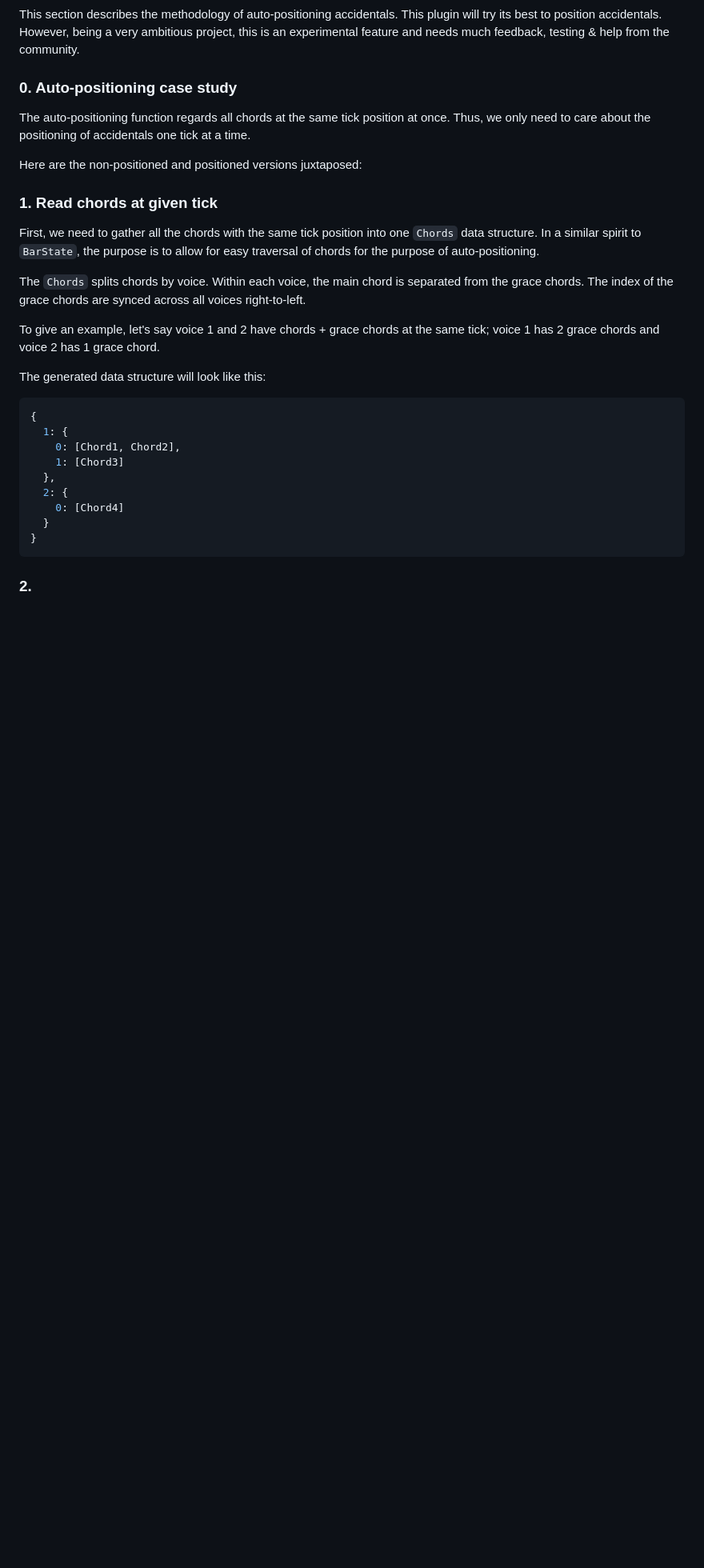
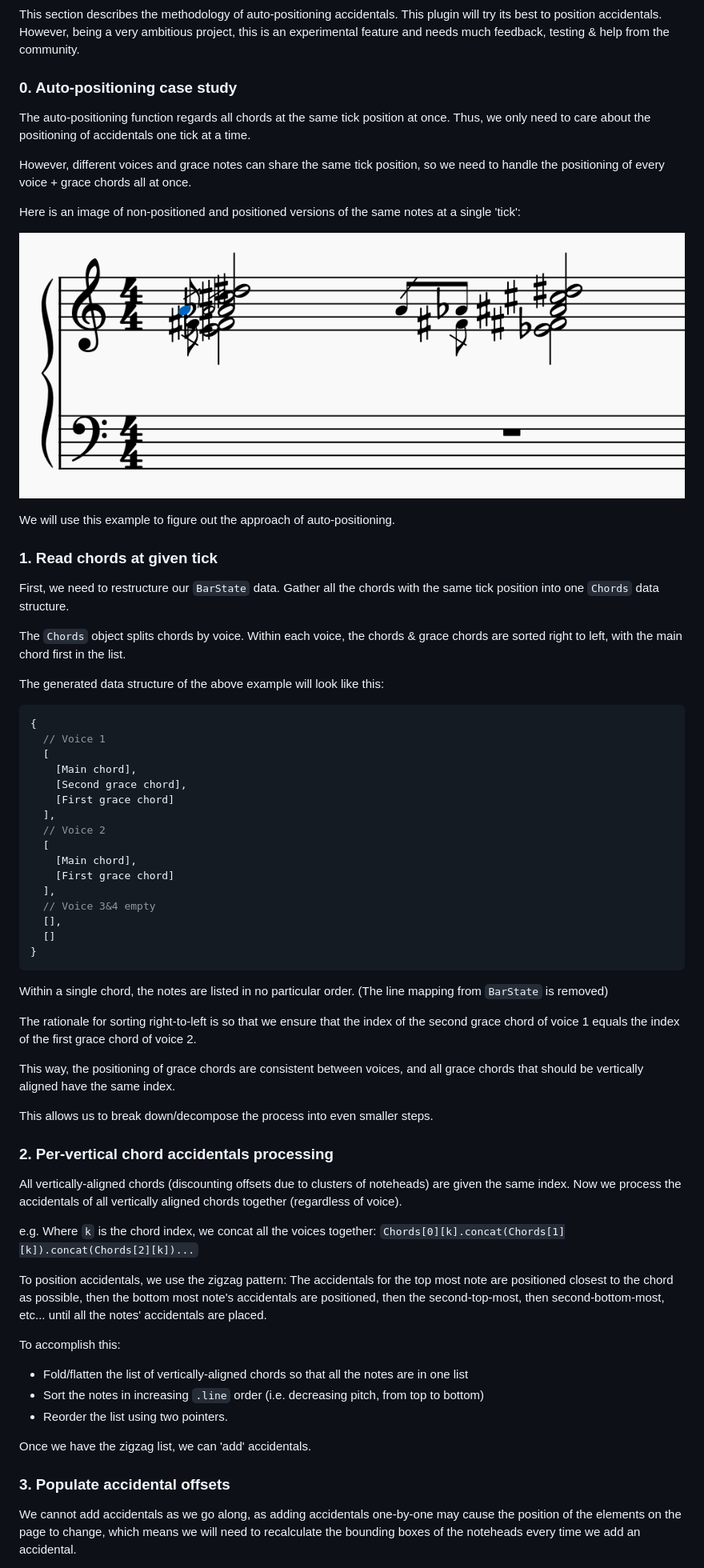
Before and after one commit to euwbah/musescore-xen-tuner, a Markdown page: README.md, the part around the change printed below. Shown: that part at 80% size. GitHub-like rendering; pictures changed too: imgs/layout-example.png (added); blank space fills up the shorter version.

Commit message:
Laid out acciendtal positioning game plan

````diff
--- a/README.md
+++ b/README.md
@@ -617,30 +617,66 @@ This section describes the methodology of auto-positioning accidentals. This plu
 
 The auto-positioning function regards all chords at the same tick position at once. Thus, we only need to care about the positioning of accidentals one tick at a time.
 
-Here are the non-positioned and positioned versions juxtaposed:
+However, different voices and grace notes can share the same tick position, so we need to handle the positioning of every voice + grace chords all at once.
 
+Here is an image of non-positioned and positioned versions of the same notes at a single 'tick':
 
+![](imgs/layout-example.png)
+
+We will use this example to figure out the approach of auto-positioning.
 
 ### 1. Read chords at given tick
 
-First, we need to gather all the chords with the same tick position into one `Chords` data structure. In a similar spirit to `BarState`, the purpose is to allow for easy traversal of chords for the purpose of auto-positioning.
+First, we need to restructure our `BarState` data. Gather all the chords with the same tick position into one `Chords` data structure.
 
-The `Chords` splits chords by voice. Within each voice, the main chord is separated from the grace chords. The index of the grace chords are synced across all voices right-to-left.
+The `Chords` object splits chords by voice. Within each voice, the chords & grace chords are sorted right to left, with the main chord first in the list.
 
-To give an example, let's say voice 1 and 2 have chords + grace chords at the same tick; voice 1 has 2 grace chords and voice 2 has 1 grace chord.
-
-The generated data structure will look like this:
+The generated data structure of the above example will look like this:
 
 ```js
 {
-  1: {
-    0: [Chord1, Chord2],
-    1: [Chord3]
-  },
-  2: {
-    0: [Chord4]
-  }
+  // Voice 1
+  [
+    [Main chord],
+    [Second grace chord],
+    [First grace chord]
+  ],
+  // Voice 2
+  [
+    [Main chord],
+    [First grace chord]
+  ],
+  // Voice 3&4 empty
+  [],
+  []
 }
 ```
 
-### 2.
+Within a single chord, the notes are listed in no particular order. (The line mapping from `BarState` is removed)
+
+The rationale for sorting right-to-left is so that we ensure that the index of the second grace chord of voice 1 equals the index of the first grace chord of voice 2.
+
+This way, the positioning of grace chords are consistent between voices, and all grace chords that should be vertically aligned have the same index.
+
+This allows us to break down/decompose the process into even smaller steps.
+
+### 2. Per-vertical chord accidentals processing
+
+All vertically-aligned chords (discounting offsets due to clusters of noteheads) are given the same index. Now we process the accidentals of all vertically aligned chords together (regardless of voice).
+
+e.g. Where `k` is the chord index, we concat all the voices together: `Chords[0][k].concat(Chords[1][k]).concat(Chords[2][k])...`
+
+To position accidentals, we use the zigzag pattern: The accidentals for the top most note are positioned closest to the chord as possible, then the bottom most note's accidentals are positioned, then the second-top-most, then second-bottom-most, etc... until all the notes' accidentals are placed.
+
+To accomplish this:
+
+- Fold/flatten the list of vertically-aligned chords so that all the notes are in one list
+- Sort the notes in increasing `.line` order (i.e. decreasing pitch, from top to bottom)
+- Reorder the list using two pointers.
+
+Once we have the zigzag list, we can 'add' accidentals.
+
+### 3. Populate accidental offsets
+
+We cannot add accidentals as we go along, as adding accidentals one-by-one may cause the position of the elements on the page to change, which means we will need to recalculate the bounding boxes of the noteheads every time we add an accidental.
+
````
Also changed, not shown: other parts of README.md (+73 -0 lines), 1 other file.
